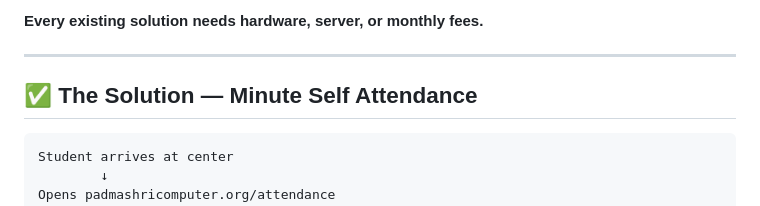
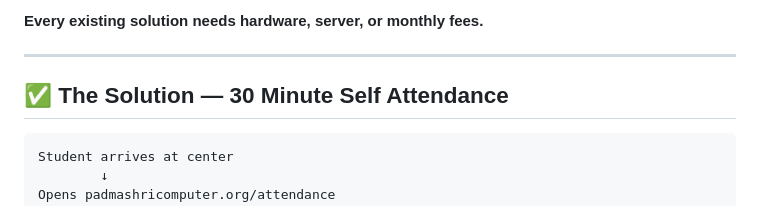
Before and after one commit to mehergautam/Attendece-System, a Markdown page: README.md, the part around the change. GitHub-like rendering.

````diff
--- a/README.md
+++ b/README.md
@@ -39,7 +39,7 @@ Running an MSCIT center means dealing with:
 
 ---
 
-## ✅ The Solution — Minute Self Attendance
+## ✅ The Solution — 30 Minute Self Attendance
 
 ```
 Student arrives at center
````
